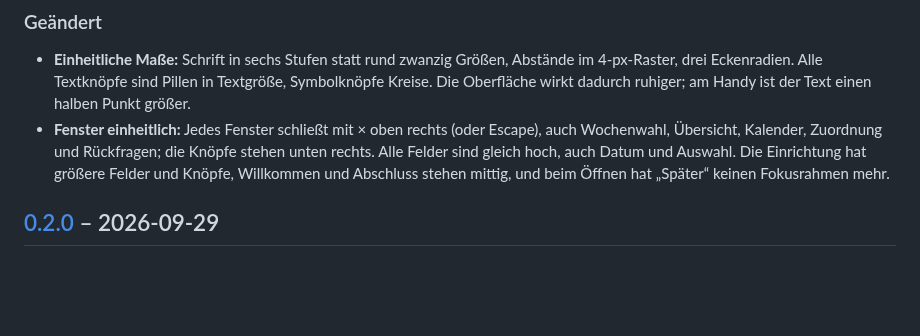
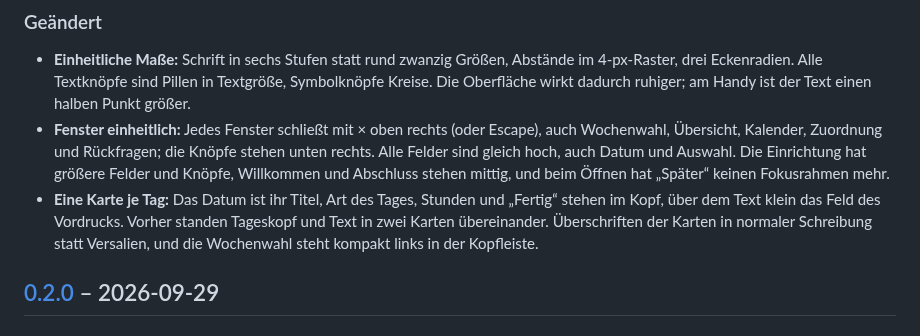
Before and after one commit to SergeyZakh/Ausbildungs-Berichtsheft, a Markdown page: CHANGELOG.md, the part around the change. Drawn GitHub-style; blank space fills up the shorter version.

```diff
--- a/CHANGELOG.md
+++ b/CHANGELOG.md
@@ -17,6 +17,10 @@ Werkzeug arbeitet. Was im Browser gespeichert ist, bleibt ladbar.
   Übersicht, Kalender, Zuordnung und Rückfragen; die Knöpfe stehen unten rechts. Alle Felder sind
   gleich hoch, auch Datum und Auswahl. Die Einrichtung hat größere Felder und Knöpfe, Willkommen
   und Abschluss stehen mittig, und beim Öffnen hat „Später“ keinen Fokusrahmen mehr.
+- **Eine Karte je Tag:** Das Datum ist ihr Titel, Art des Tages, Stunden und „Fertig“ stehen im
+  Kopf, über dem Text klein das Feld des Vordrucks. Vorher standen Tageskopf und Text in zwei
+  Karten übereinander. Überschriften der Karten in normaler Schreibung statt Versalien, und die
+  Wochenwahl steht kompakt links in der Kopfleiste.
 
 ## [0.2.0] – 2026-09-29
 
```
Also changed, not shown: docs/ENTWICKLUNG.md (+2 -2 lines), docs/bilder/tag.png, docs/bilder/woche.png, docs/bilder/zuordnung.png, 8 other files.
